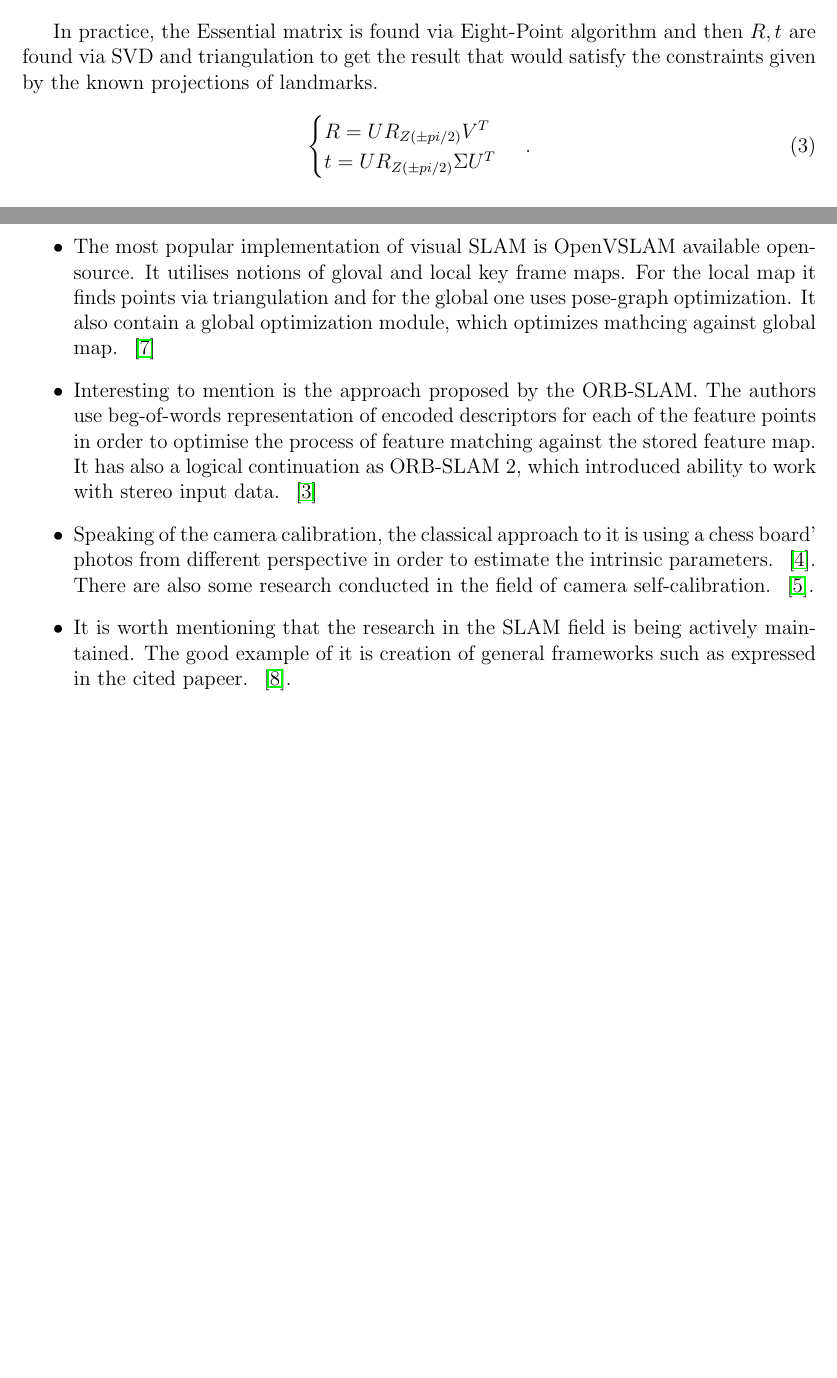
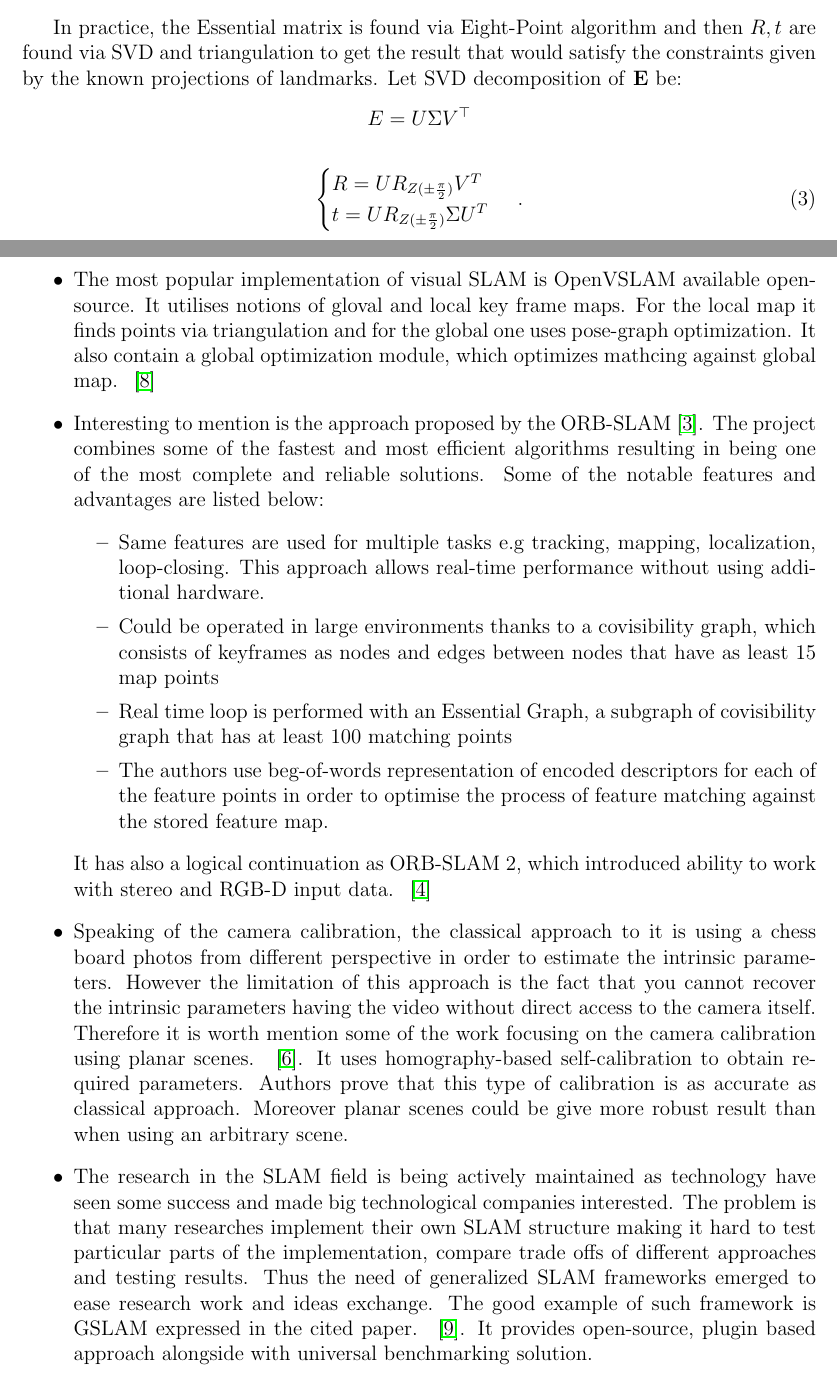
Before and after one commit to bohdanhlovatskyi/OhISee, a LaTeX paper (materials/report.tex): two parts of pages 8 and 9 of 11, joined at a grey line, cut so that both start at the same text, the shorter picture padded with empty space. Compiled offline with pdfLaTeX.

Commit message:
Add more on approaches overview

```diff
--- a/materials/report.tex
+++ b/materials/report.tex
@@ -40,6 +40,7 @@
 \usepackage[]{algorithm2e}
 \usepackage{graphicx}
 \usepackage[colorinlistoftodos]{todonotes}
+\usepackage{hyperref}
 
 
 
@@ -344,11 +346,15 @@ The process of camera pose estimation can then be summarized as:
 \end{enumerate}
 
 In practice, the Essential matrix is found via Eight-Point algorithm and then $R, t$ are found via SVD and triangulation to get the result that would satisfy the constraints given by the known projections of landmarks.
+Let SVD decomposition of \textbf{E} be:
+$$
+E = U \Sigma V^\top
+$$
 
 \begin{equation}
     \begin{cases}
-        R = U R_{Z(\pm pi/2)} V^{T}\\
-        t = U R_{Z(\pm pi/2)} \Sigma U^{T}
+        R = U R_{Z(\pm  \frac{\pi}{2})} V^{T}\\
+        t = U R_{Z(\pm  \frac{\pi}{2})} \Sigma U^{T}
     \end{cases}\,.
 \end{equation}
 
@@ -373,9 +379,17 @@ As was mentioned earlier, there exist different types of SLAM algorithms that de
 
 \begin{itemize}
     \item The most popular implementation of visual SLAM is OpenVSLAM available open-source. It utilises notions of gloval and local key frame maps. For the local map it finds points via triangulation and for the global one uses pose-graph optimization. It also contain a global optimization module, which optimizes mathcing against global map. ~\cite{OpenVSLAM}
-    \item Interesting to mention is the approach proposed by the ORB-SLAM. The authors use beg-of-words representation of encoded descriptors for each of the feature points in order to optimise the process of feature matching against the stored feature map. It has also a logical continuation as ORB-SLAM 2, which introduced ability to work with stereo input data. ~\cite{ORB_SLAM}
-    \item Speaking of the camera calibration, the classical approach to it is using a chess board' photos from different perspective in order to estimate the intrinsic parameters. ~\cite{Camera_Calibration}. There are also some research conducted in the field of camera self-calibration. ~\cite{Self_Calibration}.
-    \item It is worth mentioning that the research in the SLAM field is being actively maintained. The good example of it is creation of general frameworks such as expressed in the cited papeer. ~\cite{GeneralFramework}.
+    \item Interesting to mention is the approach proposed by the ORB-SLAM \cite{ORB_SLAM}.
+   % don't like the sentence, need to rewrite
+    The project combines some of the fastest and most efficient algorithms resulting in being one of the most complete and reliable solutions. Some of the notable features and advantages are listed below:
+    \begin{itemize}
+        \item Same features are used for multiple tasks e.g tracking, mapping, localization, loop-closing. This approach allows real-time performance without using additional hardware.
+        \item Could be operated in large environments thanks to a covisibility graph, which consists of keyframes as nodes and edges between nodes that have as least 15 map points
+        \item Real time loop is performed with an Essential Graph, a subgraph of covisibility graph that has at least 100 matching points
+        \item The authors use beg-of-words representation of encoded descriptors for each of the feature points in order to optimise the process of feature matching against the stored feature map.
+    \end{itemize} It has also a logical continuation as ORB-SLAM 2, which introduced ability to work with stereo and RGB-D input data. ~\cite{ORB_SLAM2}
+    \item Speaking of the camera calibration, the classical approach to it is using a chess board photos from different perspective in order to estimate the intrinsic parameters. However the limitation of this approach is the fact that you cannot recover the intrinsic parameters having the video without direct access to the camera itself. Therefore it is worth mention some of the work focusing on the camera calibration using planar scenes. ~\cite{Self_Calibration}. It uses homography-based self-calibration to obtain required parameters. Authors prove that this type of calibration is as accurate as classical approach. Moreover planar scenes could be give  more robust result than when using an arbitrary scene.
+    \item The research in the SLAM field is being actively maintained as technology have seen some success and made big technological companies interested. The problem is that many researches implement their own SLAM structure making it hard to test particular parts of the implementation, compare trade offs of different approaches and testing results. Thus the need of generalized SLAM frameworks emerged to ease research work and ideas exchange. The good example of such framework is GSLAM expressed in the cited paper. ~\cite{GeneralFramework}. It provides open-source, plugin based approach alongside with universal benchmarking solution.
 \end{itemize}
 
 \section{Implementation}
```
Also changed, not shown: materials/report.tex (21 more changed lines).
